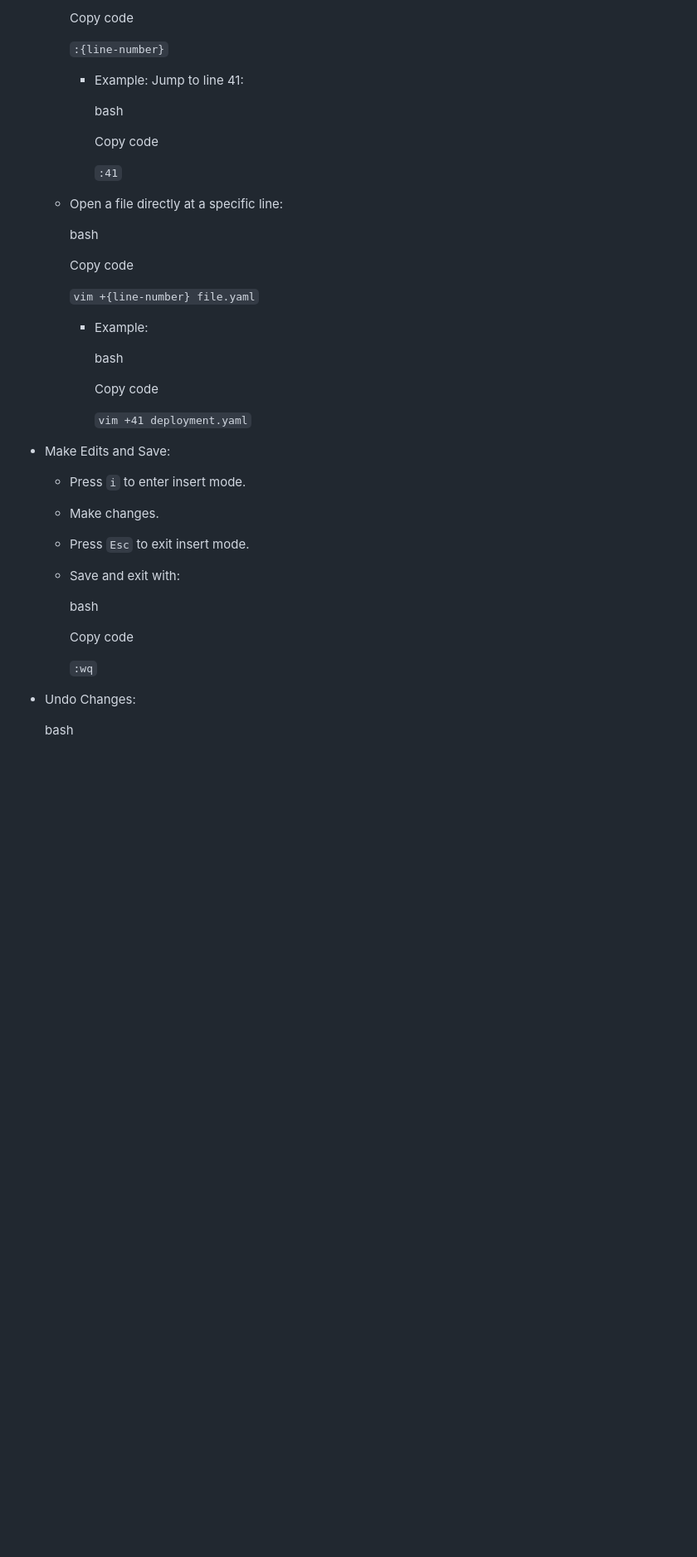
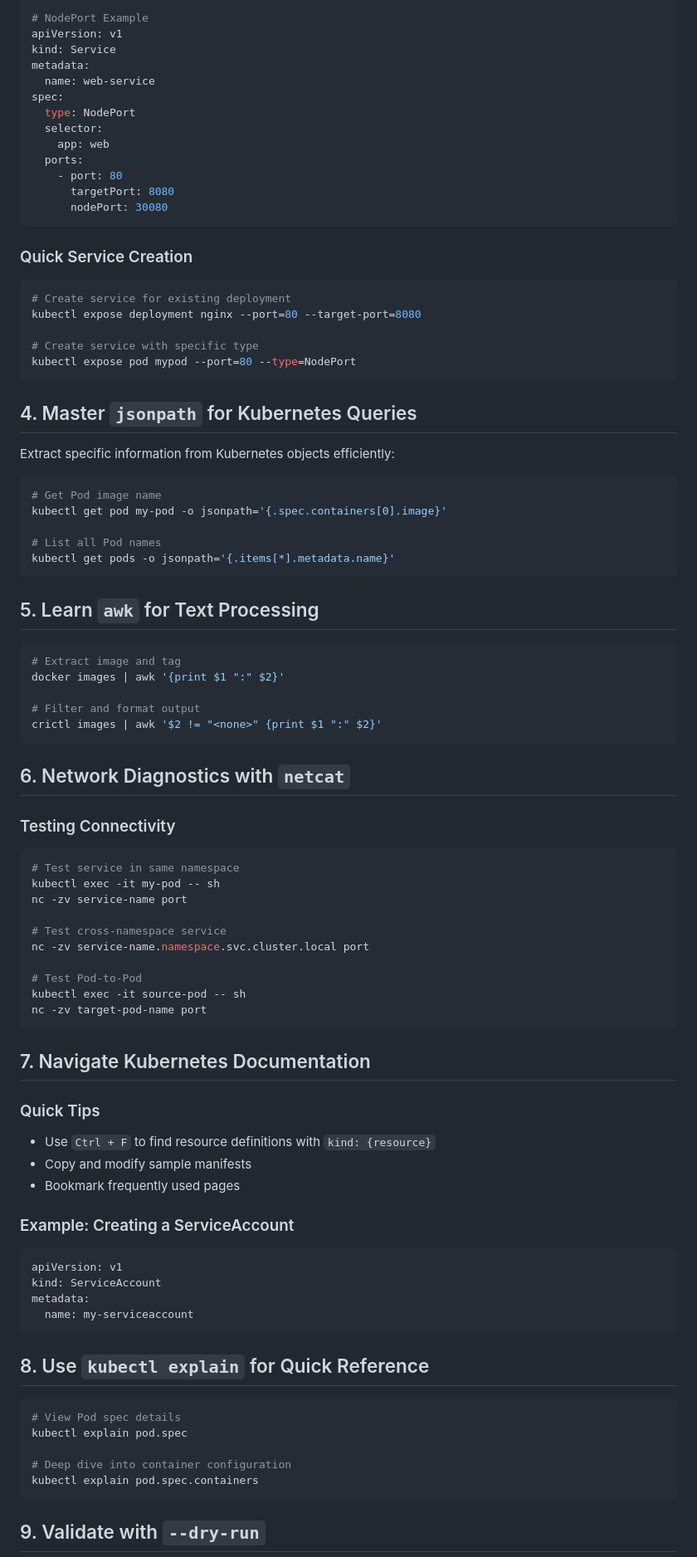
Before and after one commit to pvass24/k8s-kadence, a Markdown page: Tips/README.md, the part around the change printed below. Shown: that part at 83% size. Rendered like a GitHub page; blank space fills up the shorter version.

````diff
--- a/Tips/README.md
+++ b/Tips/README.md
@@ -38,46 +76,90 @@ The exam environment uses `vim` as the default editor. While you don't need to
 
-        Copy code
+# NodePort Example
+apiVersion: v1
+kind: Service
+metadata:
+  name: web-service
+spec:
+  type: NodePort
+  selector:
+    app: web
+  ports:
+    - port: 80
+      targetPort: 8080
+      nodePort: 30080
+```
 
-        `:{line-number}`
+### Quick Service Creation
+```bash
+# Create service for existing deployment
+kubectl expose deployment nginx --port=80 --target-port=8080
 
-        -   Example: Jump to line 41:
+# Create service with specific type
+kubectl expose pod mypod --port=80 --type=NodePort
+```
 
-            bash
+## 4. Master `jsonpath` for Kubernetes Queries
 
-            Copy code
+Extract specific information from Kubernetes objects efficiently:
 
-            `:41`
+```bash
+# Get Pod image name
+kubectl get pod my-pod -o jsonpath='{.spec.containers[0].image}'
 
-    -   Open a file directly at a specific line:
+# List all Pod names
+kubectl get pods -o jsonpath='{.items[*].metadata.name}'
+```
 
-        bash
+## 5. Learn `awk` for Text Processing
 
-        Copy code
+```bash
+# Extract image and tag
+docker images | awk '{print $1 ":" $2}'
 
-        `vim +{line-number} file.yaml`
+# Filter and format output
+crictl images | awk '$2 != "<none>" {print $1 ":" $2}'
+```
 
-        -   Example:
+## 6. Network Diagnostics with `netcat`
 
-            bash
+### Testing Connectivity
+```bash
+# Test service in same namespace
+kubectl exec -it my-pod -- sh
+nc -zv service-name port
 
-            Copy code
+# Test cross-namespace service
+nc -zv service-name.namespace.svc.cluster.local port
 
-            `vim +41 deployment.yaml`
+# Test Pod-to-Pod
+kubectl exec -it source-pod -- sh
+nc -zv target-pod-name port
+```
 
--   Make Edits and Save:
+## 7. Navigate Kubernetes Documentation
 
-    -   Press `i` to enter insert mode.
-    -   Make changes.
-    -   Press `Esc` to exit insert mode.
-    -   Save and exit with:
+### Quick Tips
+- Use `Ctrl + F` to find resource definitions with `kind: {resource}`
+- Copy and modify sample manifests
+- Bookmark frequently used pages
 
-        bash
+### Example: Creating a ServiceAccount
+```yaml
+apiVersion: v1
+kind: ServiceAccount
+metadata:
+  name: my-serviceaccount
+```
 
-        Copy code
+## 8. Use `kubectl explain` for Quick Reference
 
-        `:wq`
+```bash
+# View Pod spec details
+kubectl explain pod.spec
 
--   Undo Changes:
+# Deep dive into container configuration
+kubectl explain pod.spec.containers
+```
 
-    bash
+## 9. Validate with `--dry-run`
 
````
Also changed, not shown: other parts of Tips/README.md (+120 -308 lines).
